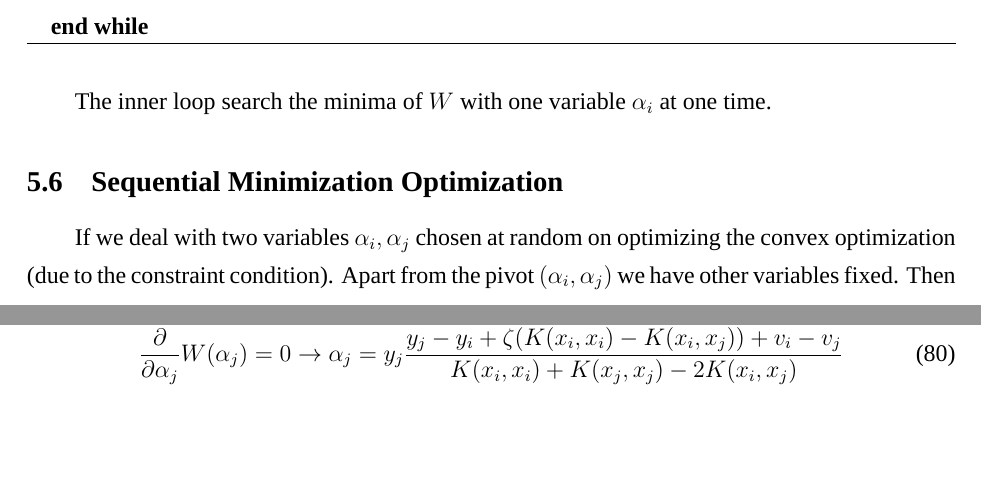
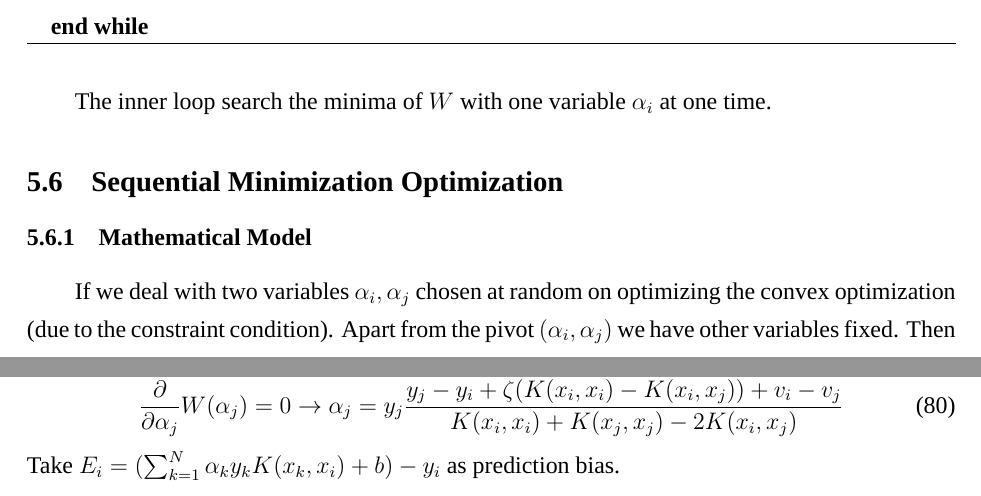
Before and after one commit to HeEntong/Machine-Learning-Notes, a LaTeX document (Notes/Machine Learning.tex): two parts of pages 15 and 16 of 16, joined at a grey line, cut so that both start at the same text, the shorter picture padded with empty space. Compiled offline with XeLaTeX; a missing font is replaced by an installed copy or a similar font.

Commit message:
Update for ENGG1320

```diff
--- a/Notes/Machine Learning.tex
+++ b/Notes/Machine Learning.tex
@@ -590,6 +590,7 @@ One basic algorithm to search for the lagrange multiplier matrix is the coordina
 \end{algorithm}
 The inner loop search the minima of $W$ with one variable $\alpha_i$ at one time.
 \subsection{Sequential Minimization Optimization}
+\subsubsection{Mathematical Model}
 If we deal with two variables $\alpha_i, \alpha_j$ chosen at random on optimizing the convex optimization (due to the constraint condition). Apart from the pivot $(\alpha_i, \alpha_j)$ we have other variables fixed. Then $(\alpha_i, \alpha_j)$ constructs a partition for the original quadratic programming problem.
 Then the constraint condition is expanded to
 \begin{gather}
@@ -624,4 +625,7 @@ then
 \begin{equation}
     \frac{\partial}{\partial \alpha_j}W(\alpha_j) = 0 \rightarrow \alpha_j = y_j \frac{y_j - y_i + \zeta(K(x_i, x_i) - K(x_i, x_j))+v_i - v_j}{K(x_i,x_i) + K(x_j, x_j) - 2K(x_i, x_j)}
 \end{equation}
+Take $E_i = (
+    \sum_{k=1}^N \alpha_k y_k K(x_k, x_i) + b
+) - y_i$ as prediction bias.
 \end{document}
```
Also changed, not shown: Notes/Machine Learning.pdf, 1 other file.
